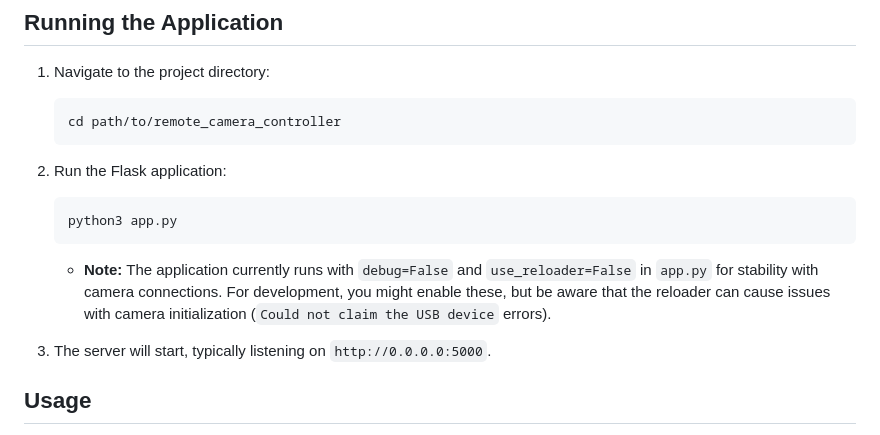
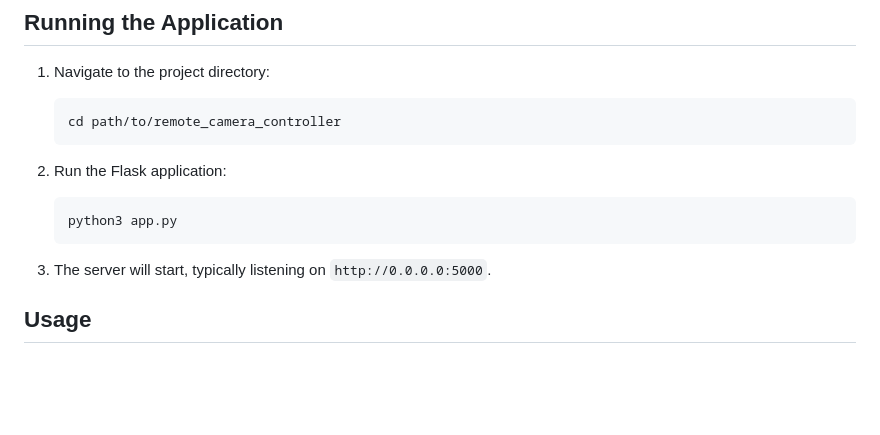
Before and after one commit to scferro/remote_camera_controller, a Markdown page: README.md, the part around the change. GitHub-like rendering; blank space fills up the shorter version.

````diff
--- a/README.md
+++ b/README.md
@@ -66,7 +66,6 @@ A web-based application to remotely control and manage USB-connected cameras (pr
     ```bash
     python3 app.py
     ```
-    * **Note:** The application currently runs with `debug=False` and `use_reloader=False` in `app.py` for stability with camera connections. For development, you might enable these, but be aware that the reloader can cause issues with camera initialization (`Could not claim the USB device` errors).
 
 3.  The server will start, typically listening on `http://0.0.0.0:5000`.
 
````
